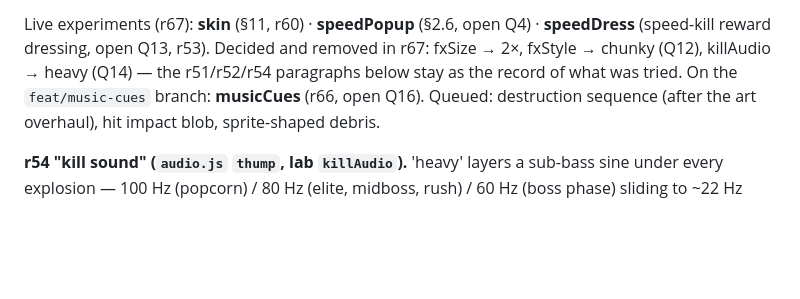
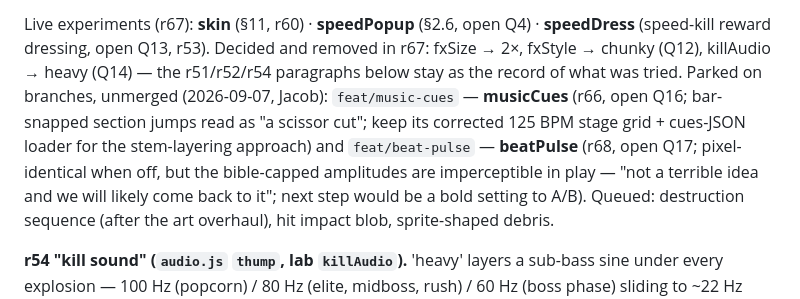
Before and after one commit to jacobv25/speedhell, a Markdown page: docs/DESIGN_WIKI.md, the part around the change. Rendered like a GitHub page; blank space fills up the shorter version.

Commit message:
wiki §10: feat/music-cues (r66) and feat/beat-pulse (r68) parked unmerged — Jacob's verdicts recorded
Co-Authored-By: Claude Fable 5.1 <noreply@anthropic.com>
Claude-Session: https://claude.ai/code/session_01X7MaUweMGo7Xpk99TQjjen

```diff
--- a/docs/DESIGN_WIKI.md
+++ b/docs/DESIGN_WIKI.md
@@ -651,8 +651,14 @@ and the `#lab` panel go.
 Live experiments (r67): **skin** (§11, r60) · **speedPopup** (§2.6, open Q4) ·
 **speedDress** (speed-kill reward dressing, open Q13, r53). Decided and
 removed in r67: fxSize → 2×, fxStyle → chunky (Q12), killAudio → heavy (Q14) —
-the r51/r52/r54 paragraphs below stay as the record of what was tried. On the
-`feat/music-cues` branch: **musicCues** (r66, open Q16). Queued: destruction
+the r51/r52/r54 paragraphs below stay as the record of what was tried. Parked on
+branches, unmerged (2026-09-07, Jacob): `feat/music-cues` — **musicCues** (r66,
+open Q16; bar-snapped section jumps read as "a scissor cut"; keep its corrected
+125 BPM stage grid + cues-JSON loader for the stem-layering approach) and
+`feat/beat-pulse` — **beatPulse** (r68, open Q17; pixel-identical when off,
+but the bible-capped amplitudes are imperceptible in play — "not a terrible
+idea and we will likely come back to it"; next step would be a bold setting
+to A/B). Queued: destruction
 sequence (after the art overhaul), hit impact blob, sprite-shaped debris.
 
 **r54 "kill sound" (`audio.js` `thump`, lab `killAudio`).** 'heavy' layers a
```
